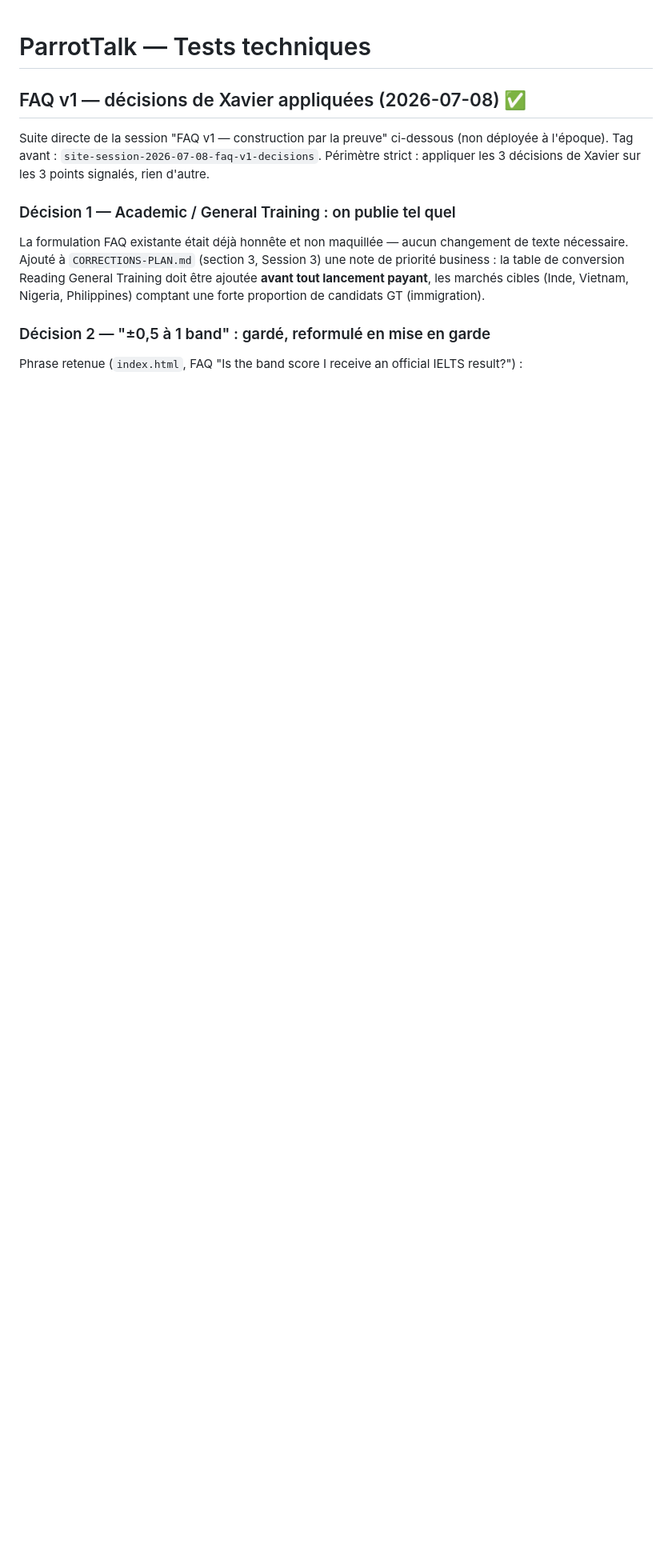
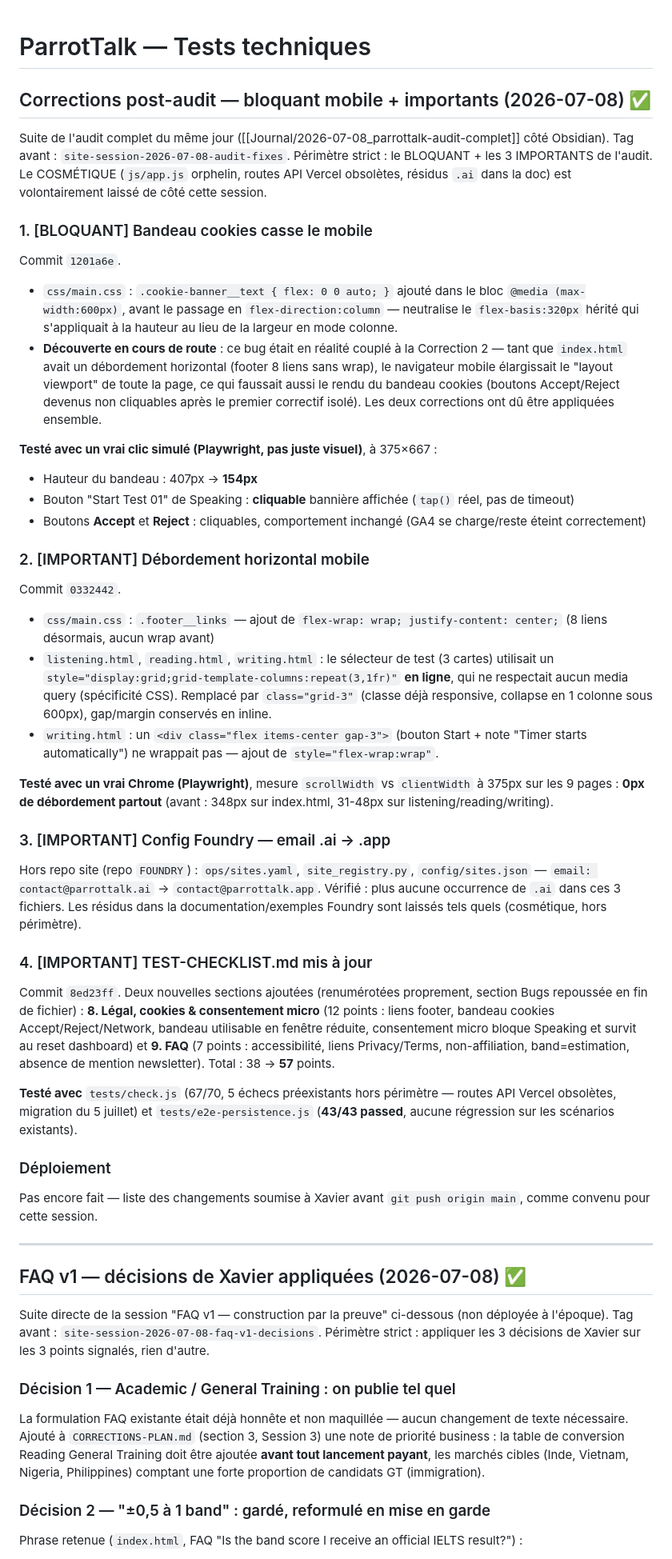
Before and after one commit to xavier-ornytools/parrottalk, a Markdown page: TESTS.md, the part around the change. Shown at 80% size. Rendered like a GitHub page; blank space fills up the shorter version.

```diff
--- a/TESTS.md
+++ b/TESTS.md
@@ -1,4 +1,66 @@
 # ParrotTalk — Tests techniques
+
+## Corrections post-audit — bloquant mobile + importants (2026-07-08) ✅
+
+Suite de l'audit complet du même jour ([[Journal/2026-07-08_parrottalk-audit-complet]]
+côté Obsidian). Tag avant : `site-session-2026-07-08-audit-fixes`. Périmètre
+strict : le BLOQUANT + les 3 IMPORTANTS de l'audit. Le COSMÉTIQUE (`js/app.js`
+orphelin, routes API Vercel obsolètes, résidus `.ai` dans la doc) est
+volontairement laissé de côté cette session.
+
+### 1. [BLOQUANT] Bandeau cookies casse le mobile
+Commit `1201a6e`.
+- `css/main.css` : `.cookie-banner__text { flex: 0 0 auto; }` ajouté dans le
+  bloc `@media (max-width:600px)`, avant le passage en `flex-direction:column`
+  — neutralise le `flex-basis:320px` hérité qui s'appliquait à la hauteur au
+  lieu de la largeur en mode colonne.
+- **Découverte en cours de route** : ce bug était en réalité couplé à la
+  Correction 2 — tant que `index.html` avait un débordement horizontal
+  (footer 8 liens sans wrap), le navigateur mobile élargissait le "layout
+  viewport" de toute la page, ce qui faussait aussi le rendu du bandeau
+  cookies (boutons Accept/Reject devenus non cliquables après le premier
+  correctif isolé). Les deux corrections ont dû être appliquées ensemble.
+
+**Testé avec un vrai clic simulé (Playwright, pas juste visuel)**, à 375×667 :
+- Hauteur du bandeau : 407px → **154px**
+- Bouton "Start Test 01" de Speaking : **cliquable** bannière affichée (`tap()` réel, pas de timeout)
+- Boutons **Accept** et **Reject** : cliquables, comportement inchangé (GA4 se charge/reste éteint correctement)
+
+### 2. [IMPORTANT] Débordement horizontal mobile
+Commit `0332442`.
+- `css/main.css` : `.footer__links` — ajout de `flex-wrap: wrap; justify-content: center;` (8 liens désormais, aucun wrap avant)
+- `listening.html`, `reading.html`, `writing.html` : le sélecteur de test (3 cartes) utilisait un `style="display:grid;grid-template-columns:repeat(3,1fr)"` **en ligne**, qui ne respectait aucun media query (spécificité CSS). Remplacé par `class="grid-3"` (classe déjà responsive, collapse en 1 colonne sous 600px), gap/margin conservés en inline.
+- `writing.html` : un `<div class="flex items-center gap-3">` (bouton Start + note "Timer starts automatically") ne wrappait pas — ajout de `style="flex-wrap:wrap"`.
+
+**Testé avec un vrai Chrome (Playwright)**, mesure `scrollWidth` vs `clientWidth` à 375px sur les 9 pages : **0px de débordement partout** (avant : 348px sur index.html, 31-48px sur listening/reading/writing).
+
+### 3. [IMPORTANT] Config Foundry — email .ai → .app
+Hors repo site (repo `FOUNDRY`) : `ops/sites.yaml`, `site_registry.py`,
+`config/sites.json` — `email: contact@parrottalk.ai` → `contact@parrottalk.app`.
+Vérifié : plus aucune occurrence de `.ai` dans ces 3 fichiers. Les résidus
+dans la documentation/exemples Foundry sont laissés tels quels (cosmétique,
+hors périmètre).
+
+### 4. [IMPORTANT] TEST-CHECKLIST.md mis à jour
+Commit `8ed23ff`.
+Deux nouvelles sections ajoutées (renumérotées proprement, section Bugs
+repoussée en fin de fichier) : **8. Légal, cookies & consentement micro**
+(12 points : liens footer, bandeau cookies Accept/Reject/Network, bandeau
+utilisable en fenêtre réduite, consentement micro bloque Speaking et
+survit au reset dashboard) et **9. FAQ** (7 points : accessibilité, liens
+Privacy/Terms, non-affiliation, band=estimation, absence de mention
+newsletter). Total : 38 → **57** points.
+
+**Testé avec** `tests/check.js` (67/70, 5 échecs préexistants hors
+périmètre — routes API Vercel obsolètes, migration du 5 juillet) et
+`tests/e2e-persistence.js` (**43/43 passed**, aucune régression sur les
+scénarios existants).
+
+### Déploiement
+Pas encore fait — liste des changements soumise à Xavier avant
+`git push origin main`, comme convenu pour cette session.
+
+---
 
 ## FAQ v1 — décisions de Xavier appliquées (2026-07-08) ✅
 
```
